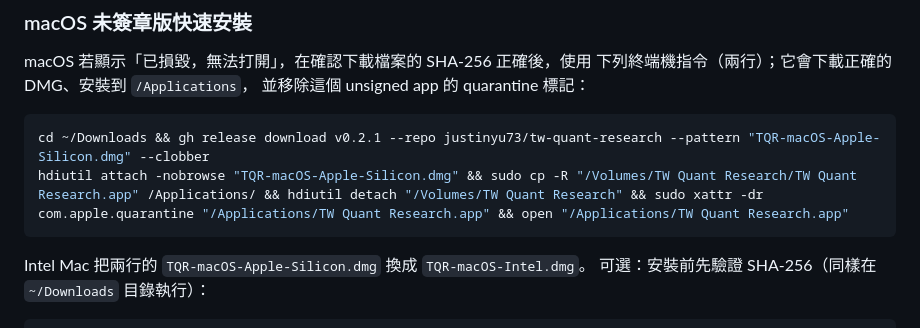
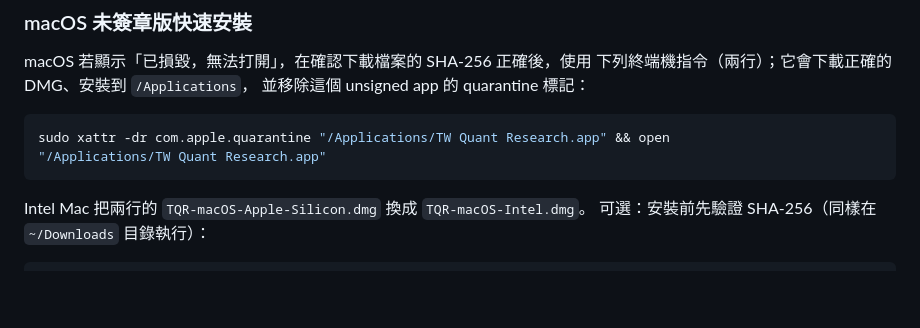
Before and after one commit to justinyu73/tw-quant-research, a Markdown page: README.md, the part around the change. Rendered like a GitHub page; blank space fills up the shorter version.

Commit message:
Revise installation instructions in README
Updated terminal commands for downloading and installing the app, including instructions for Intel Macs.

````diff
--- a/README.md
+++ b/README.md
@@ -33,8 +33,8 @@ macOS 若顯示「已損毀，無法打開」，在確認下載檔案的 SHA-256
 並移除這個 unsigned app 的 quarantine 標記：
 
 ```sh
-cd ~/Downloads && gh release download v0.2.1 --repo justinyu73/tw-quant-research --pattern "TQR-macOS-Apple-Silicon.dmg" --clobber
-hdiutil attach -nobrowse "TQR-macOS-Apple-Silicon.dmg" && sudo cp -R "/Volumes/TW Quant Research/TW Quant Research.app" /Applications/ && hdiutil detach "/Volumes/TW Quant Research" && sudo xattr -dr com.apple.quarantine "/Applications/TW Quant Research.app" && open "/Applications/TW Quant Research.app"
+sudo xattr -dr com.apple.quarantine "/Applications/TW Quant Research.app" && open
+"/Applications/TW Quant Research.app"
 ```
 
 Intel Mac 把兩行的 `TQR-macOS-Apple-Silicon.dmg` 換成 `TQR-macOS-Intel.dmg`。
````
